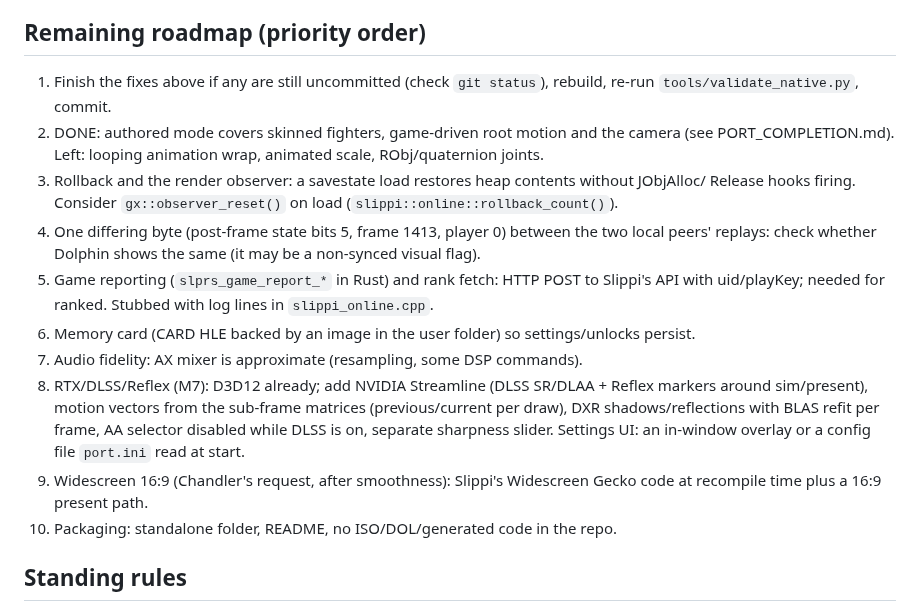
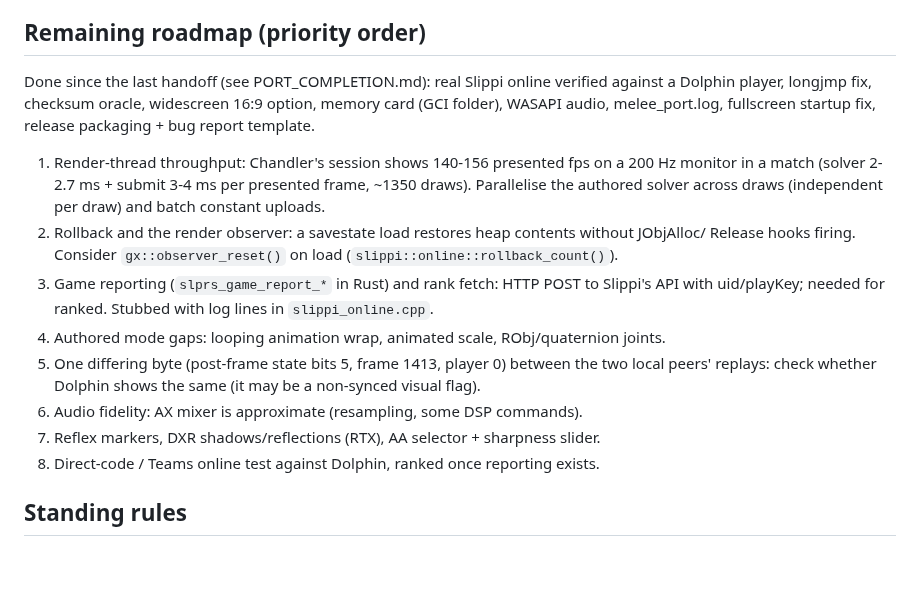
Before and after one commit to Hero88go/melee-unlocked, a Markdown page: HANDOFF_FABLE_3.md, the part around the change. Drawn GitHub-style; blank space fills up the shorter version.

Commit message:
Handoff roadmap refresh
Co-Authored-By: Claude Fable 5.1 <noreply@anthropic.com>

```diff
--- a/HANDOFF_FABLE_3.md
+++ b/HANDOFF_FABLE_3.md
@@ -43,25 +43,23 @@ the display rate is the separate number in the window title, now shown first.
 
 ## Remaining roadmap (priority order)
 
-1. Finish the fixes above if any are still uncommitted (check `git status`), rebuild, re-run
-   `tools/validate_native.py`, commit.
-2. DONE: authored mode covers skinned fighters, game-driven root motion and the camera (see
-   PORT_COMPLETION.md). Left: looping animation wrap, animated scale, RObj/quaternion joints.
-3. Rollback and the render observer: a savestate load restores heap contents without JObjAlloc/
+Done since the last handoff (see PORT_COMPLETION.md): real Slippi online verified against a
+Dolphin player, longjmp fix, checksum oracle, widescreen 16:9 option, memory card (GCI folder),
+WASAPI audio, melee_port.log, fullscreen startup fix, release packaging + bug report template.
+
+1. Render-thread throughput: Chandler's session shows 140-156 presented fps on a 200 Hz monitor
+   in a match (solver 2-2.7 ms + submit 3-4 ms per presented frame, ~1350 draws). Parallelise the
+   authored solver across draws (independent per draw) and batch constant uploads.
+2. Rollback and the render observer: a savestate load restores heap contents without JObjAlloc/
    Release hooks firing. Consider `gx::observer_reset()` on load (`slippi::online::rollback_count()`).
-4. One differing byte (post-frame state bits 5, frame 1413, player 0) between the two local peers'
+3. Game reporting (`slprs_game_report_*` in Rust) and rank fetch: HTTP POST to Slippi's API with
+   uid/playKey; needed for ranked. Stubbed with log lines in `slippi_online.cpp`.
+4. Authored mode gaps: looping animation wrap, animated scale, RObj/quaternion joints.
+5. One differing byte (post-frame state bits 5, frame 1413, player 0) between the two local peers'
    replays: check whether Dolphin shows the same (it may be a non-synced visual flag).
-5. Game reporting (`slprs_game_report_*` in Rust) and rank fetch: HTTP POST to Slippi's API with
-   uid/playKey; needed for ranked. Stubbed with log lines in `slippi_online.cpp`.
-6. Memory card (CARD HLE backed by an image in the user folder) so settings/unlocks persist.
-7. Audio fidelity: AX mixer is approximate (resampling, some DSP commands).
-8. RTX/DLSS/Reflex (M7): D3D12 already; add NVIDIA Streamline (DLSS SR/DLAA + Reflex markers around
-   sim/present), motion vectors from the sub-frame matrices (previous/current per draw), DXR
-   shadows/reflections with BLAS refit per frame, AA selector disabled while DLSS is on, separate
-   sharpness slider. Settings UI: an in-window overlay or a config file `port.ini` read at start.
-9. Widescreen 16:9 (Chandler's request, after smoothness): Slippi's Widescreen Gecko code at
-   recompile time plus a 16:9 present path.
-10. Packaging: standalone folder, README, no ISO/DOL/generated code in the repo.
+6. Audio fidelity: AX mixer is approximate (resampling, some DSP commands).
+7. Reflex markers, DXR shadows/reflections (RTX), AA selector + sharpness slider.
+8. Direct-code / Teams online test against Dolphin, ranked once reporting exists.
 
 ## Standing rules
 
```
